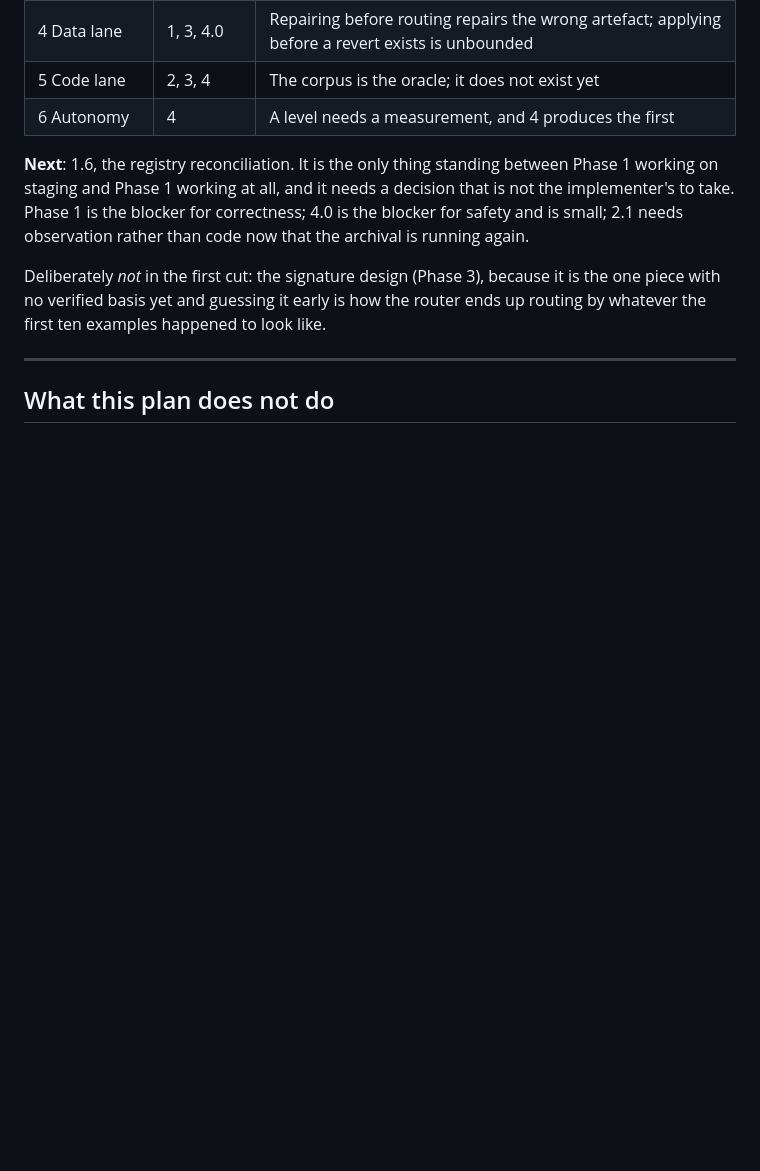
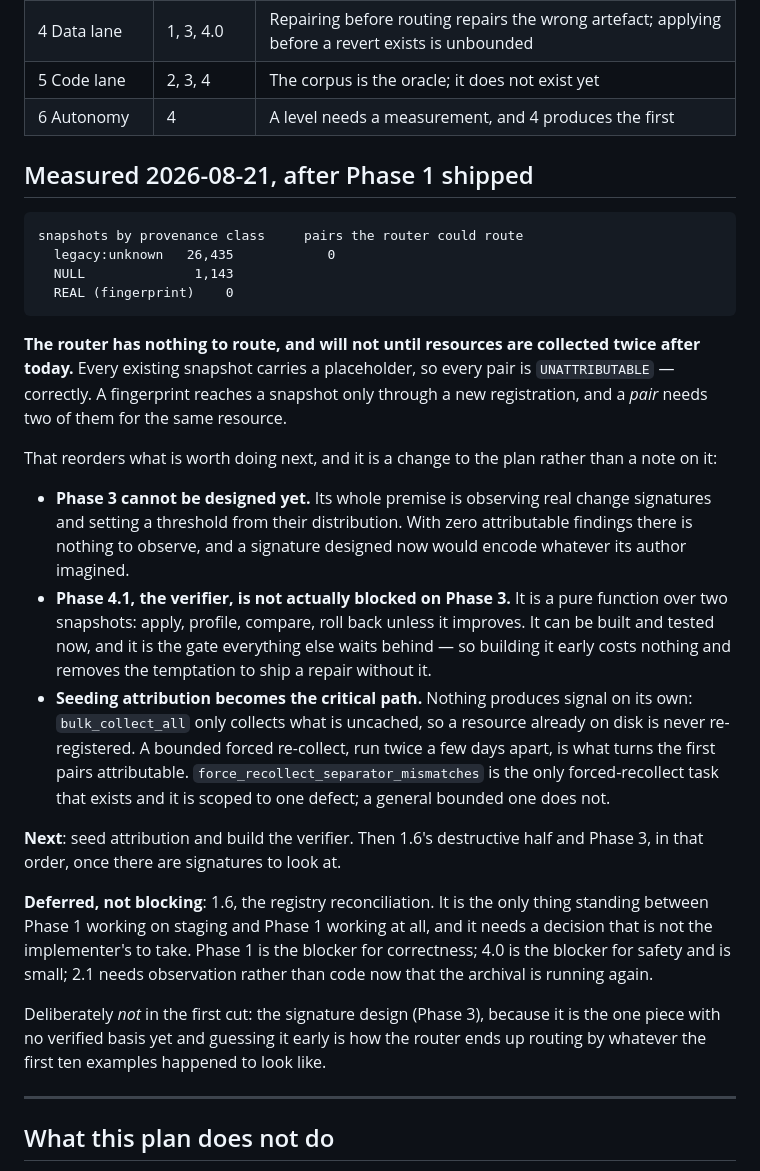
Before and after one commit to colossus-lab/openarg_backend, a Markdown page: specs/025-self-repair/plan.md, the part around the change. Drawn GitHub-style; blank space fills up the shorter version.

Commit message:
docs(025): the router has nothing to route, and that reorders the plan
Measured after Phase 1 shipped: 26,435 snapshots carry legacy:unknown,
1,143 carry NULL, none carry a fingerprint, and zero pairs are
attributable. Every pair reports UNATTRIBUTABLE, correctly — a fingerprint
reaches a snapshot only through a new registration, and a pair needs two of
them for the same resource.

So Phase 3 cannot be designed yet without inventing its own evidence.
Phase 4.1 turns out not to be blocked on it — the verifier is a pure
function over two snapshots and is the gate everything waits behind, so
building it early costs nothing. And seeding attribution becomes the
critical path, because nothing produces signal on its own: bulk_collect_all
only collects what is uncached, so a resource already on disk is never
re-registered.

````diff
--- a/specs/025-self-repair/plan.md
+++ b/specs/025-self-repair/plan.md
@@ -355,7 +355,43 @@ behind it, exactly as shadow mode is being held today on a measured 0/5.
 | 5 Code lane | 2, 3, 4 | The corpus is the oracle; it does not exist yet |
 | 6 Autonomy | 4 | A level needs a measurement, and 4 produces the first |
 
-**Next**: 1.6, the registry reconciliation. It is the only thing standing between
+## Measured 2026-08-21, after Phase 1 shipped
+
+```
+snapshots by provenance class     pairs the router could route
+  legacy:unknown   26,435            0
+  NULL              1,143
+  REAL (fingerprint)    0
+```
+
+**The router has nothing to route, and will not until resources are collected
+twice after today.** Every existing snapshot carries a placeholder, so every pair
+is `UNATTRIBUTABLE` — correctly. A fingerprint reaches a snapshot only through a
+new registration, and a *pair* needs two of them for the same resource.
+
+That reorders what is worth doing next, and it is a change to the plan rather
+than a note on it:
+
+- **Phase 3 cannot be designed yet.** Its whole premise is observing real change
+  signatures and setting a threshold from their distribution. With zero
+  attributable findings there is nothing to observe, and a signature designed now
+  would encode whatever its author imagined.
+- **Phase 4.1, the verifier, is not actually blocked on Phase 3.** It is a pure
+  function over two snapshots: apply, profile, compare, roll back unless it
+  improves. It can be built and tested now, and it is the gate everything else
+  waits behind — so building it early costs nothing and removes the temptation to
+  ship a repair without it.
+- **Seeding attribution becomes the critical path.** Nothing produces signal on
+  its own: `bulk_collect_all` only collects what is uncached, so a resource
+  already on disk is never re-registered. A bounded forced re-collect, run twice
+  a few days apart, is what turns the first pairs attributable.
+  `force_recollect_separator_mismatches` is the only forced-recollect task that
+  exists and it is scoped to one defect; a general bounded one does not.
+
+**Next**: seed attribution and build the verifier. Then 1.6's destructive half
+and Phase 3, in that order, once there are signatures to look at.
+
+**Deferred, not blocking**: 1.6, the registry reconciliation. It is the only thing standing between
 Phase 1 working on staging and Phase 1 working at all, and it needs a decision
 that is not the implementer's to take. Phase 1 is the blocker for correctness; 4.0 is the blocker for safety and is
 small; 2.1 needs observation rather than code now that the archival is running
````
